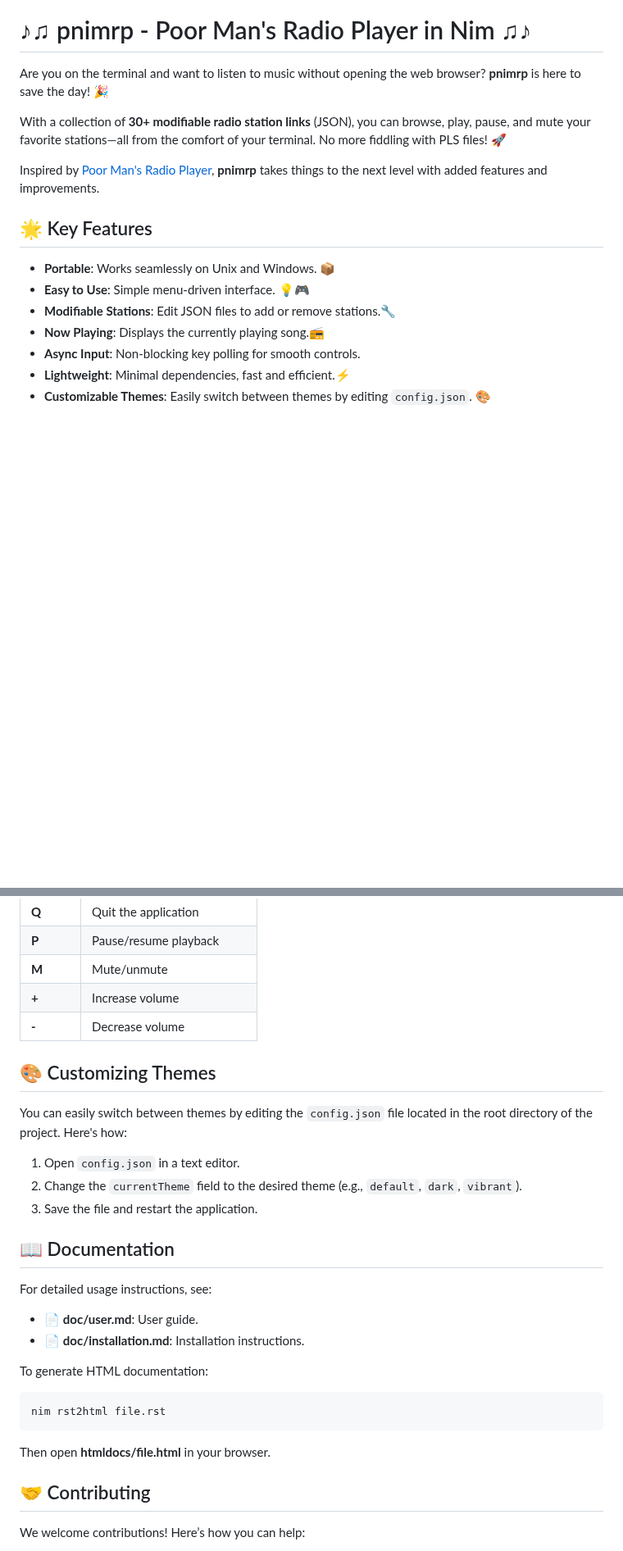
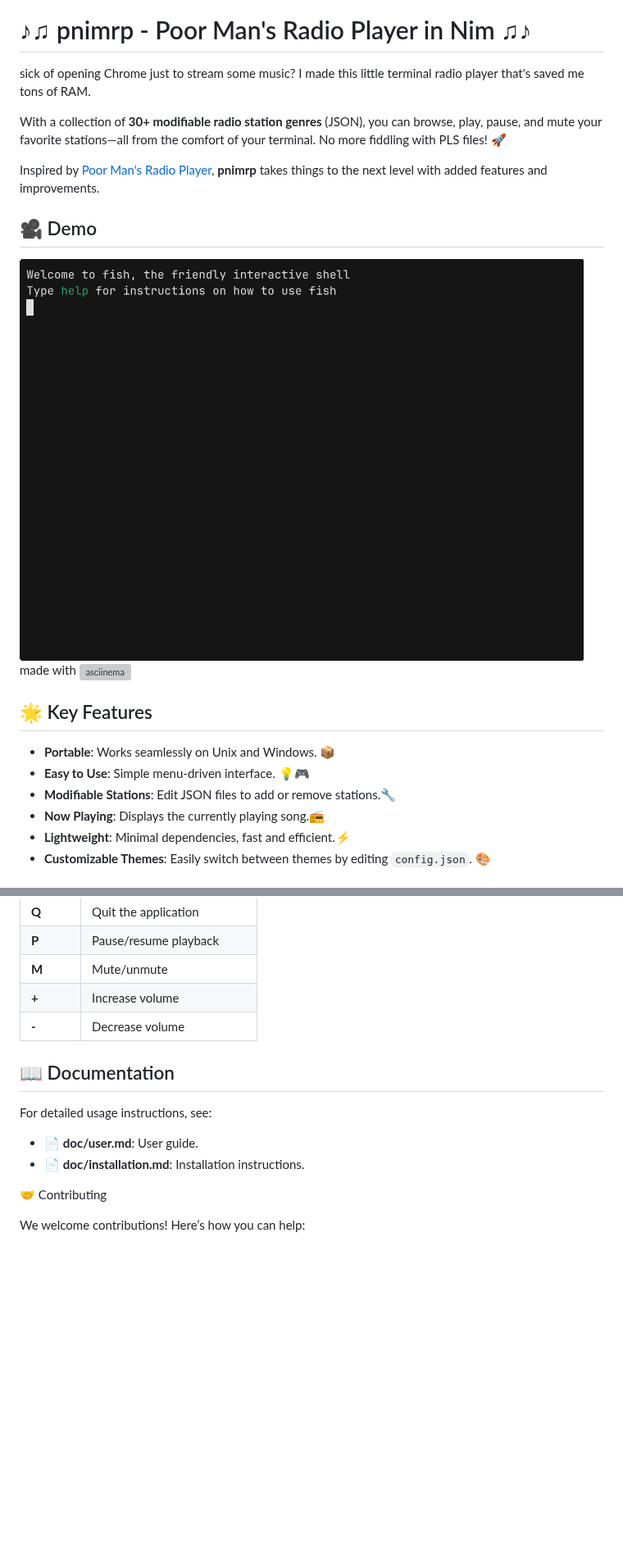
Before and after one commit to bloomingchad/pnimrp, a Markdown page: README.md, 2 parts joined by grey strips. Shown at 82% size. Rendered like a GitHub page; blank space fills up the shorter version; grey boxes are pictures that could not be loaded.

Commit message:
bring up demo.gif because seeking speaks more

````diff
--- a/README.md
+++ b/README.md
@@ -3,10 +3,10 @@
   <h1>♪♫ pnimrp - Poor Man's Radio Player in Nim ♫♪</h1>
 </div>
 
-Are you on the terminal and want to listen to music without opening
-the web browser? **pnimrp** is here to save the day! 🎉
+sick of opening Chrome just to stream some music?
+I made this little terminal radio player that's saved me tons of RAM.
 
-With a collection of **30+ modifiable radio station links** (JSON),
+With a collection of **30+ modifiable radio station genres** (JSON),
 you can browse, play, pause, and mute your favorite stations—all from
 the comfort of your terminal. No more fiddling with PLS files! 🚀
 
@@ -14,13 +14,17 @@ Inspired by [Poor Man's Radio Player](https://github.com/hakerdefo/pmrp),
 **pnimrp** takes things to the next level with added features and
 improvements.
 
+## 🎥 Demo
+
+![pnimrp Demo](https://github.com/bloomingchad/pnimrp/raw/main/web/demo.gif)
+made with ![asciinema](https://asciinema.org/)
+
 ## 🌟 Key Features
 
 - **Portable**: Works seamlessly on Unix and Windows. 📦
 - **Easy to Use**: Simple menu-driven interface. 💡🎮
 - **Modifiable Stations**: Edit JSON files to add or remove stations.🔧
 - **Now Playing**: Displays the currently playing song.📻
-- **Async Input**: Non-blocking key polling for smooth controls.
 - **Lightweight**: Minimal dependencies, fast and efficient.⚡
 - **Customizable Themes**: Easily switch between themes by editing `config.json`. 🎨
 
@@ -107,30 +107,13 @@ want to use smaller bin size?: add `-d:useJsmn`
 | **+**        | Increase volume             |
 | **-**        | Decrease volume             |
 
-## 🎨 Customizing Themes
-
-You can easily switch between themes by editing the `config.json` file
-located in the root directory of the project. Here's how:
-
-1. Open `config.json` in a text editor.
-2. Change the `currentTheme` field to the desired theme
-   (e.g., `default`, `dark`, `vibrant`).
-3. Save the file and restart the application.
-
 ## 📖 Documentation
 
 For detailed usage instructions, see:
 - 📄 **doc/user.md**: User guide.
 - 📄 **doc/installation.md**: Installation instructions.
 
-To generate HTML documentation:
-```bash
-nim rst2html file.rst
-```
-
-Then open **htmldocs/file.html** in your browser.
-
-## 🤝 Contributing
+🤝 Contributing
 
 We welcome contributions! Here’s how you can help:
 
````
Also changed, not shown: other parts of README.md (+2 -6 lines).
